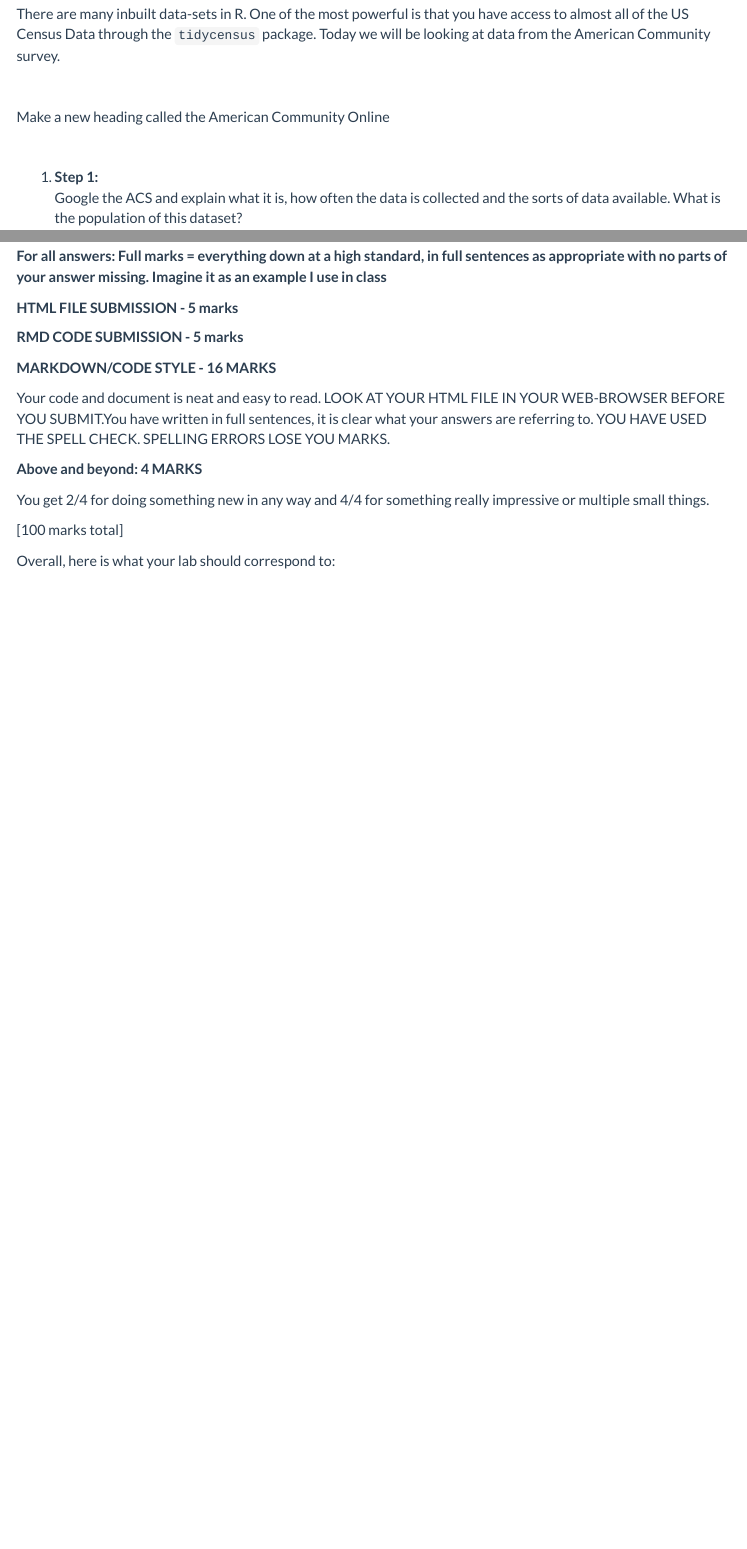
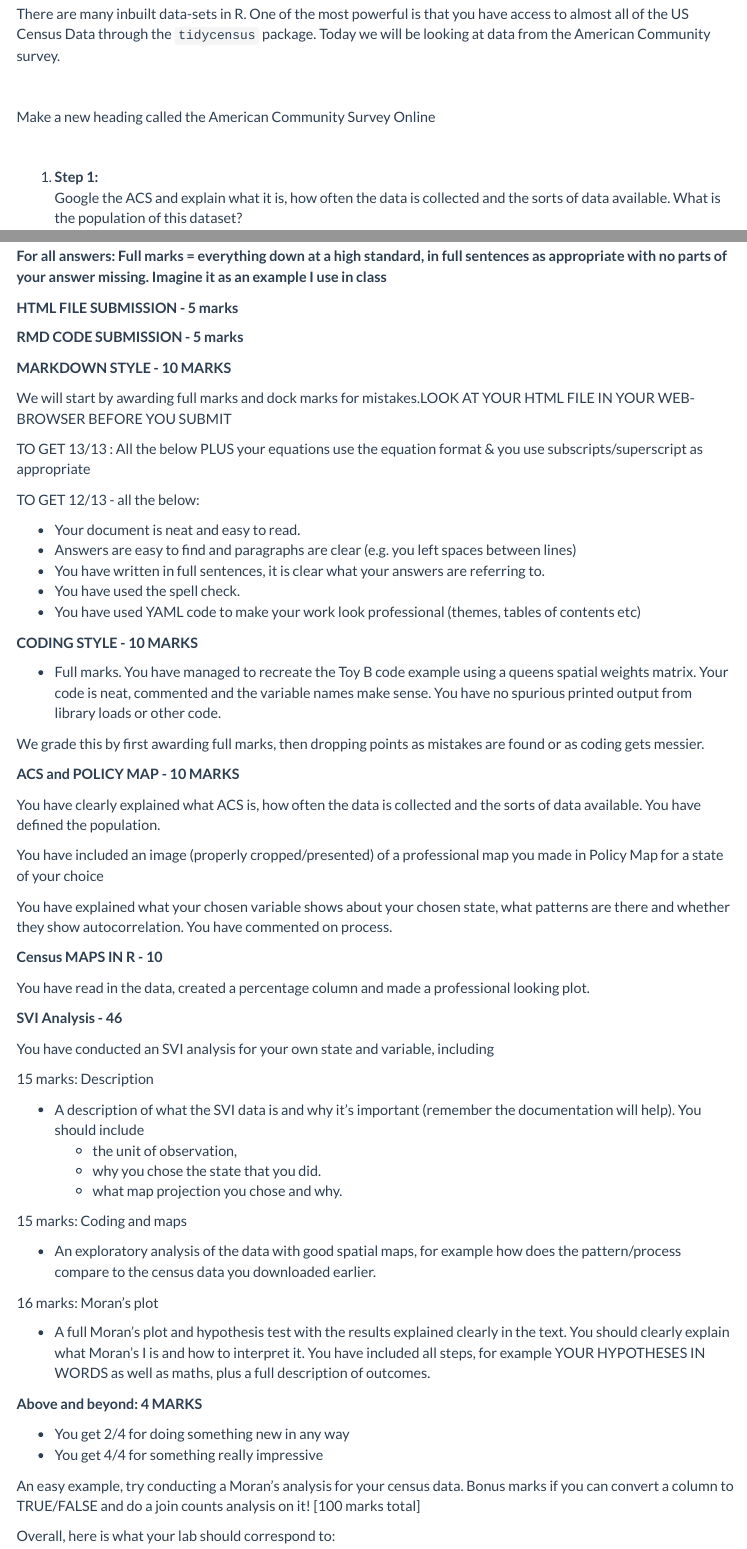
Before and after one commit to psu-spatial/GEOG364-2021, an R Markdown document (pg_364Lab6_moran_2021.Rmd): the page in a window 1100 px wide, from 2480 px down, and a second part further down, joined at a grey line. Rendered offline with R 4.5, knitr and Pandoc, with nearby package versions; some code elsewhere in the file could not run offline; menus at the side of the page are left out.

Commit message:
Lab 5 and 6 rubric

```diff
--- a/pg_364Lab6_moran_2021.Rmd
+++ b/pg_364Lab6_moran_2021.Rmd
@@ -156,7 +156,7 @@ There are many inbuilt data-sets in R.  One of the most powerful is that you hav
 
 <br>
 
-Make a new heading called the American Community Online
+Make a new heading called the American Community Survey Online
 
 <br>
 
@@ -600,18 +600,65 @@ Now go to Canvas and submit BOTH your html and your .Rmd file in Lab 6.
 
 **RMD CODE SUBMISSION - 5 marks**
 
-**MARKDOWN/CODE STYLE - 16 MARKS**
+**MARKDOWN STYLE - 10 MARKS**
 
-Your code and document is neat and easy to read. LOOK AT YOUR HTML FILE IN YOUR WEB-BROWSER BEFORE YOU SUBMIT.You have written in full sentences, it is clear what your answers are referring to. YOU HAVE USED THE SPELL CHECK. SPELLING ERRORS LOSE YOU MARKS.
+We will start by awarding full marks and dock marks for mistakes.LOOK AT YOUR HTML FILE IN YOUR WEB-BROWSER BEFORE YOU SUBMIT
+
+TO GET 13/13 : All the below PLUS your equations use the equation format & you use subscripts/superscript as appropriate
+
+TO GET 12/13 - all the below:
+
+  - Your document is neat and easy to read.
+  - Answers are easy to find and paragraphs are clear (e.g. you left spaces between lines)
+  - You have written in full sentences, it is clear what your answers are referring to.
+  - You have used the spell check.
+  - You have used YAML code to make your work look professional (themes, tables of contents etc)
+
+**CODING STYLE - 10 MARKS**
+
+ - Full marks. You have managed to recreate the Toy B code example using a queens spatial weights matrix. Your code is neat, commented and the variable names make sense. You have no spurious printed output from library loads or other code.
+
+We grade this by first awarding full marks, then dropping points as mistakes are found or as coding gets messier.
+
+**ACS and POLICY MAP - 10 MARKS**
+
+You have clearly explained what ACS is, how often the data is collected and the sorts of data available. You have defined the population.
+
+You have included an image (properly cropped/presented) of a professional map you made in Policy Map for a state of your choice
+
+You have explained what your chosen variable shows about your chosen state, what patterns are there and whether they show autocorrelation. You have commented on process.
 
 
+**Census MAPS IN R - 10**
+
+You have read in the data, created a percentage column and made a professional looking plot.
 
 
+**SVI Analysis - 46**
+
+You have conducted an SVI analysis for your own state and variable, including
+
+15 marks:  Description
+
+ - A description of what the SVI data is and why it’s important (remember the documentation will help). You should include
+   + the unit of observation,
+   + why you chose the state that you did.
+   + what map projection you chose and why.
+
+15 marks:  Coding and maps
+
+ - An exploratory analysis of the data with good spatial maps, for example how does the pattern/process compare to the census data you downloaded earlier.
+
+16 marks: Moran's plot
+
+ - A full Moran’s plot and hypothesis test with the results explained clearly in the text. You should clearly explain what Moran’s I is and how to interpret it. You have included all steps, for example YOUR HYPOTHESES IN WORDS as well as maths, plus a full description of outcomes.
 
 **Above and beyond: 4 MARKS**
 
-You get 2/4 for doing something new in any way and 4/4 for something really impressive or multiple small things.
+-   You get 2/4 for doing something new in any way
+-   You get 4/4 for something really impressive
 
+An easy example, try conducting a Moran's analysis for your census data. Bonus marks if you can convert a column to TRUE/FALSE and do a join counts analysis on it!
 [100 marks total]
 
 Overall, here is what your lab should correspond to:
```
Also changed, not shown: pg_364Lab5_tobler_2021.Rmd (+11 -5 lines), geog364_lab_5_project_files/figure-html/unnamed-chunk-15-1.png, geog364_lab_5_project_files/figure-html/unnamed-chunk-16-1.png, pg_364Lab1_Basics_2021_WORKEDANS.html, pg_364Lab1_Basics_2021_WORKEDANS.md, pg_364Lab2_Summary_2021.html, pg_364Lab2_Summary_2021.md, pg_364Lab2_Summary_2021_WORKEDANS.html, pg_364Lab2_Summary_2021_WORKEDANS.md, pg_364Lab4_Manip_2021.html, pg_364Lab4_Manip_2021.md, pg_364Lab5_tobler_2021.html, pg_364Lab5_tobler_2021.md, pg_364Lab5_tobler_2021_files/figure-html/unnamed-chunk-11-1.png, 3 more files, 1 other file.
